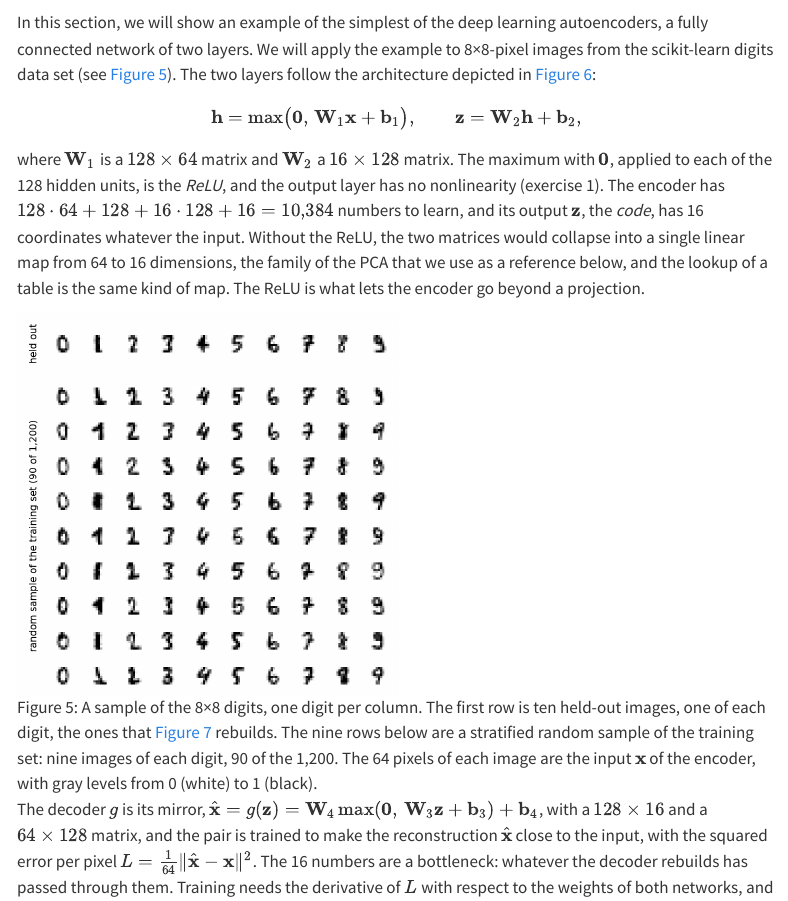
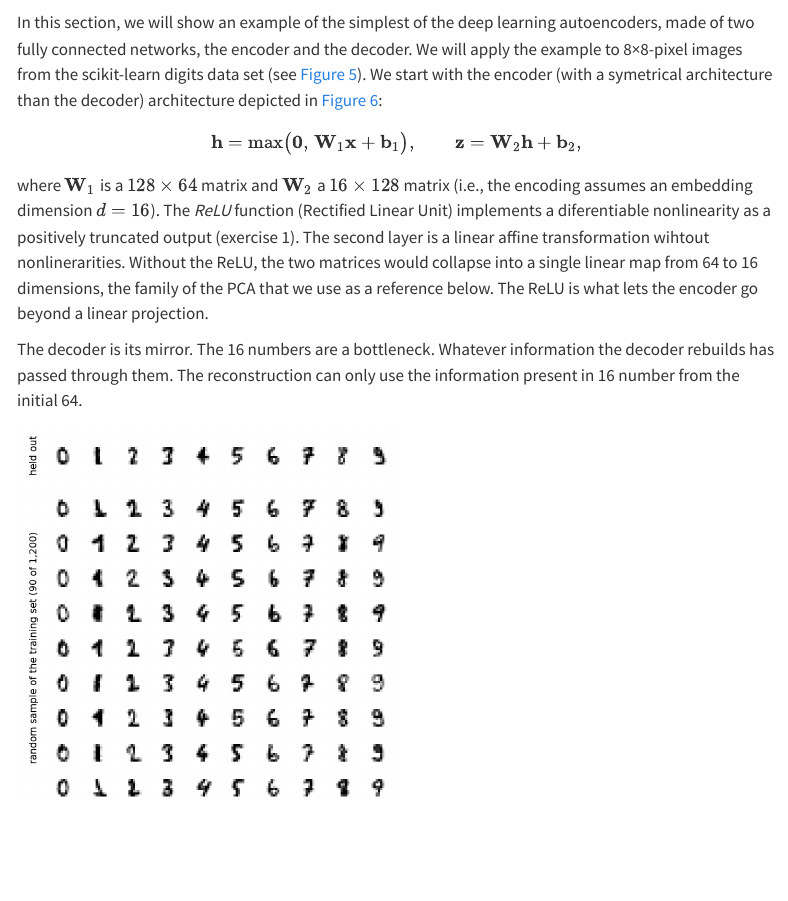
Before and after one commit to marcmagransdeabril/embedding-revolution-private, a Quarto document (chapters/embedding_spaces.qmd): the page in a window 1100 px wide, from 9570 px down. Rendered offline with R 4.5, knitr and Pandoc in place of Quarto, with nearby package versions; menus at the side of the page are left out; long lines of code are wrapped.

Commit message:
Clarify the explanation of autoencoders by specifying the architecture of the encoder and decoder, and enhance the description of the ReLU function and its role in the encoding process.

```diff
--- a/chapters/embedding_spaces.qmd
+++ b/chapters/embedding_spaces.qmd
@@ -538,15 +538,16 @@ Manifold learning methods such as Isomap, LLE, t-SNE and UMAP are left out of th
 
 *Deep networks* are the nonlinear encoders that scale to the data of this book as no part of them is written by hand. In an autoencoder the objective says that the input of the encoder and the output of the decoder should match, and the architecture, chosen to match the structure of the input, says what is cheap to represent. Four families cover most of what this book uses [@bishop2024deep, Chapters 6, 10, 12 and 13]. The *fully connected networks* (multilayer perceptrons) alternate linear maps and nonlinear functions and read the input as a plain list of numbers, with no assumption about its structure. They suit small inputs of fixed size and are the first we build, in the experiment below. The *convolutional networks* slide the same small filters over a grid, so that a pattern is detected wherever it appears, and suit images and spectrograms (@sec-ch-multimodal-embeddings). The *transformers* rewrite each element of a sequence as a mix of all the others, with weights computed from the content, and are the usual encoders of text and more and more of images and audio (@sec-ch-contextual-vectors). The *graph neural networks* update each node of a graph from its neighbours, and suit molecules, social networks and knowledge graphs (@sec-ch-graph-embeddings).
 
-In this section, we will show an example of the simplest of the deep learning autoencoders, a fully connected network of two layers. We will apply the example to 8×8-pixel images from the scikit-learn digits data set (see @fig-encoder-sample). The two layers follow the architecture depicted in @fig-autoencoder:
+In this section, we will show an example of the simplest of the deep learning autoencoders, made of two fully connected networks, the encoder and the decoder. We will apply the example to 8×8-pixel images from the scikit-learn digits data set (see @fig-encoder-sample). We start with the encoder (with a symetrical architecture than the decoder) architecture depicted in @fig-autoencoder:
 $$
 \mathbf{h} = \max\bigl(\mathbf{0},\, \mathbf{W}_1 \mathbf{x} + \mathbf{b}_1\bigr),
 \qquad
 \mathbf{z} = \mathbf{W}_2 \mathbf{h} + \mathbf{b}_2,
 $$
 
-where $\mathbf{W}_1$ is a $128\times 64$ matrix and $\mathbf{W}_2$ a $16\times 128$ matrix. The maximum with $\mathbf{0}$, applied to each of the 128 hidden units, is the *ReLU*, and the output layer has no nonlinearity (exercise 1). The encoder has $128\cdot 64 + 128 + 16\cdot 128 + 16 = 10{,}384$ numbers to learn, and its output $\mathbf{z}$, the *code*, has 16 coordinates whatever the input. Without the ReLU, the two matrices would collapse into a single linear map from 64 to 16 dimensions, the family of the PCA that we use as a reference below, and the lookup of a table is the same kind of map. The ReLU is what lets the encoder go beyond a projection.
+where $\mathbf{W}_1$ is a $128\times 64$ matrix and $\mathbf{W}_2$ a $16\times 128$ matrix (i.e., the encoding assumes an embedding dimension $d=16$). The *ReLU* function (Rectified Linear Unit) implements a diferentiable nonlinearity as a positively truncated output (exercise 1). The second layer is a linear affine transformation wihtout nonlinerarities. Without the ReLU, the two matrices would collapse into a single linear map from 64 to 16 dimensions, the family of the PCA that we use as a reference below. The ReLU is what lets the encoder go beyond a linear projection.
+
+The decoder is its mirror. The 16 numbers are a bottleneck. Whatever information the decoder rebuilds has passed through them. The reconstruction can only use the information present in 16 number from the initial 64.
 
 ![A sample of the 8×8 digits, one digit per column. The first row is ten held-out images, one of each digit, the ones that @fig-encoder-reconstruction rebuilds. The nine rows below are a stratified random sample of the training set: nine images of each digit, 90 of the 1,200. The 64 pixels of each image are the input $\mathbf{x}$ of the encoder, with gray levels from 0 (white) to 1 (black).](../figures/embedding_spaces/encoders_digits_sample.png){#fig-encoder-sample width=50%}
 
-The decoder $g$ is its mirror, $\hat{\mathbf{x}} = g(\mathbf{z}) = \mathbf{W}_4 \max(\mathbf{0},\, \mathbf{W}_3 \mathbf{z} + \mathbf{b}_3) + \mathbf{b}_4$, with a $128\times 16$ and a $64\times 128$ matrix, and the pair is trained to make the reconstruction $\hat{\mathbf{x}}$ close to the input, with the squared error per pixel $L = \frac{1}{64}\lVert\hat{\mathbf{x}} - \mathbf{x}\rVert^2$. The 16 numbers are a bottleneck: whatever the decoder rebuilds has passed through them. Training needs the derivative of $L$ with respect to the weights of both networks, and the rest of this section is about how to get it. @fig-autoencoder follows one held-out image through the trained pair, from the 64 pixels to the 16 numbers of the code and back to 64 pixels, and ends with the comparison of the output with the input that defines $L$.
```
Also changed, not shown: chapters/embedding_spaces.qmd (3 more changed lines).
